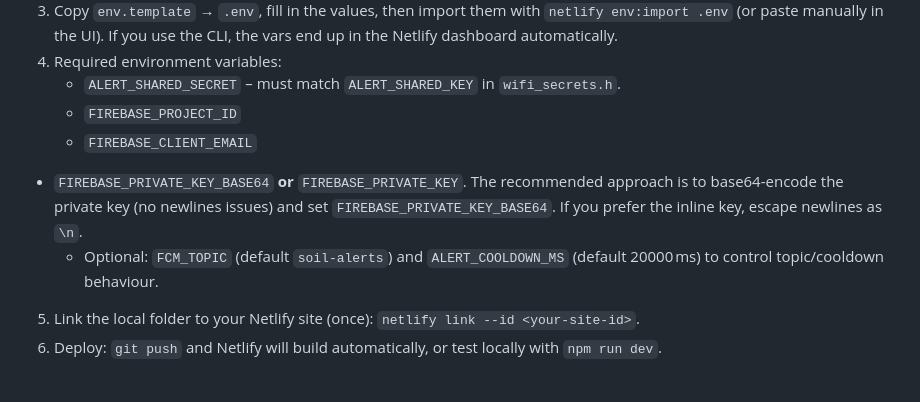
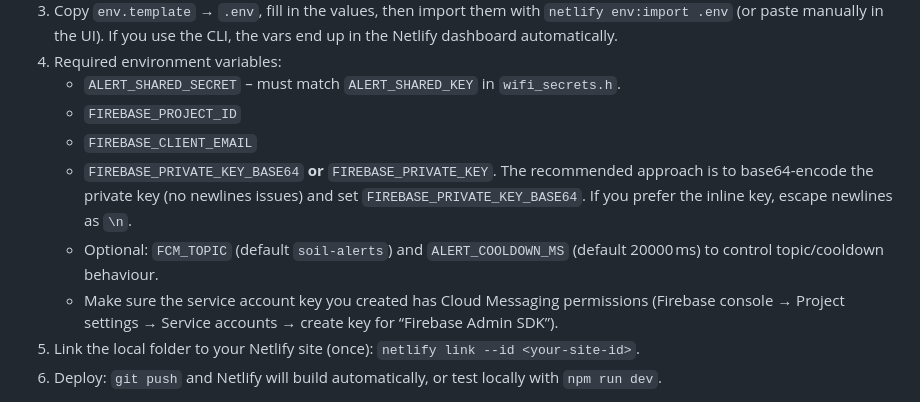
Before and after one commit to bearbeneman/M-sensor, a Markdown page: README.md, the part around the change. Drawn GitHub-style.

Commit message:
Document Firebase Cloud Messaging permission requirement

```diff
--- a/README.md
+++ b/README.md
@@ -17,8 +17,9 @@ This repo now contains both the ESP32 firmware (`Soil sensor.ino`) and the scaff
    - `ALERT_SHARED_SECRET` – must match `ALERT_SHARED_KEY` in `wifi_secrets.h`.
    - `FIREBASE_PROJECT_ID`
    - `FIREBASE_CLIENT_EMAIL`
-- `FIREBASE_PRIVATE_KEY_BASE64` **or** `FIREBASE_PRIVATE_KEY`. The recommended approach is to base64-encode the private key (no newlines issues) and set `FIREBASE_PRIVATE_KEY_BASE64`. If you prefer the inline key, escape newlines as `\n`.
+   - `FIREBASE_PRIVATE_KEY_BASE64` **or** `FIREBASE_PRIVATE_KEY`. The recommended approach is to base64-encode the private key (no newlines issues) and set `FIREBASE_PRIVATE_KEY_BASE64`. If you prefer the inline key, escape newlines as `\n`.
    - Optional: `FCM_TOPIC` (default `soil-alerts`) and `ALERT_COOLDOWN_MS` (default 20000 ms) to control topic/cooldown behaviour.
+   - Make sure the service account key you created has Cloud Messaging permissions (Firebase console → Project settings → Service accounts → create key for “Firebase Admin SDK”).
 5. Link the local folder to your Netlify site (once): `netlify link --id <your-site-id>`.
 6. Deploy: `git push` and Netlify will build automatically, or test locally with `npm run dev`.
 
```
